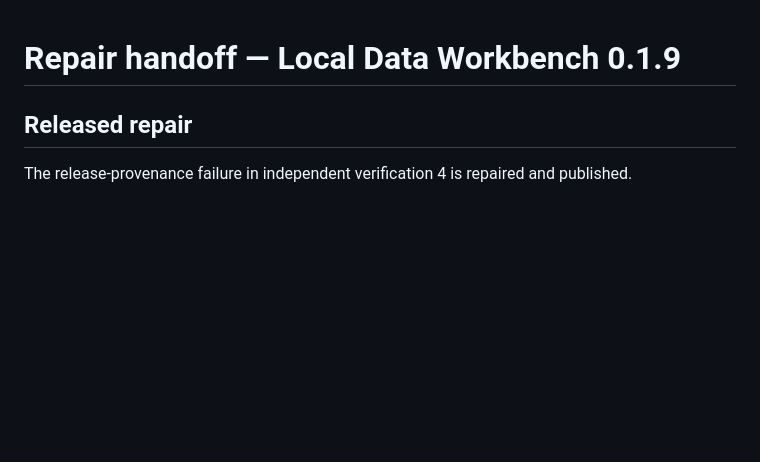
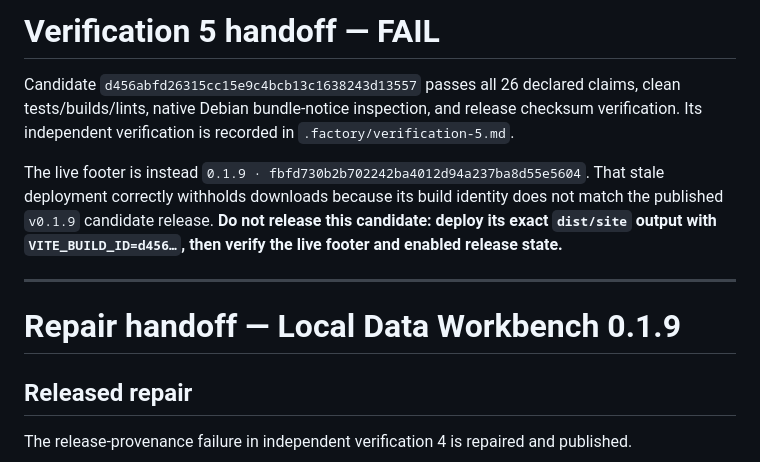
Before and after one commit to B-Divyesh/sf-local-data-workbench, a Markdown page: .factory/handoff.md, the part around the change. Drawn GitHub-style; blank space fills up the shorter version.

Commit message:
verify: record v0.1.9 deployment mismatch

```diff
--- a/.factory/handoff.md
+++ b/.factory/handoff.md
@@ -1,3 +1,18 @@
+# Verification 5 handoff — FAIL
+
+Candidate `d456abfd26315cc15e9c4bcb13c1638243d13557` passes all 26 declared
+claims, clean tests/builds/lints, native Debian bundle-notice inspection, and
+release checksum verification. Its independent verification is recorded in
+`.factory/verification-5.md`.
+
+The live footer is instead `0.1.9 · fbfd730b2b702242ba4012d94a237ba8d55e5604`.
+That stale deployment correctly withholds downloads because its build identity
+does not match the published `v0.1.9` candidate release. **Do not release this
+candidate: deploy its exact `dist/site` output with `VITE_BUILD_ID=d456…`, then
+verify the live footer and enabled release state.**
+
+---
+
 # Repair handoff — Local Data Workbench 0.1.9
 
 ## Released repair
```
Also changed, not shown: .factory/verification-5.md (added, +85 -0 lines).
